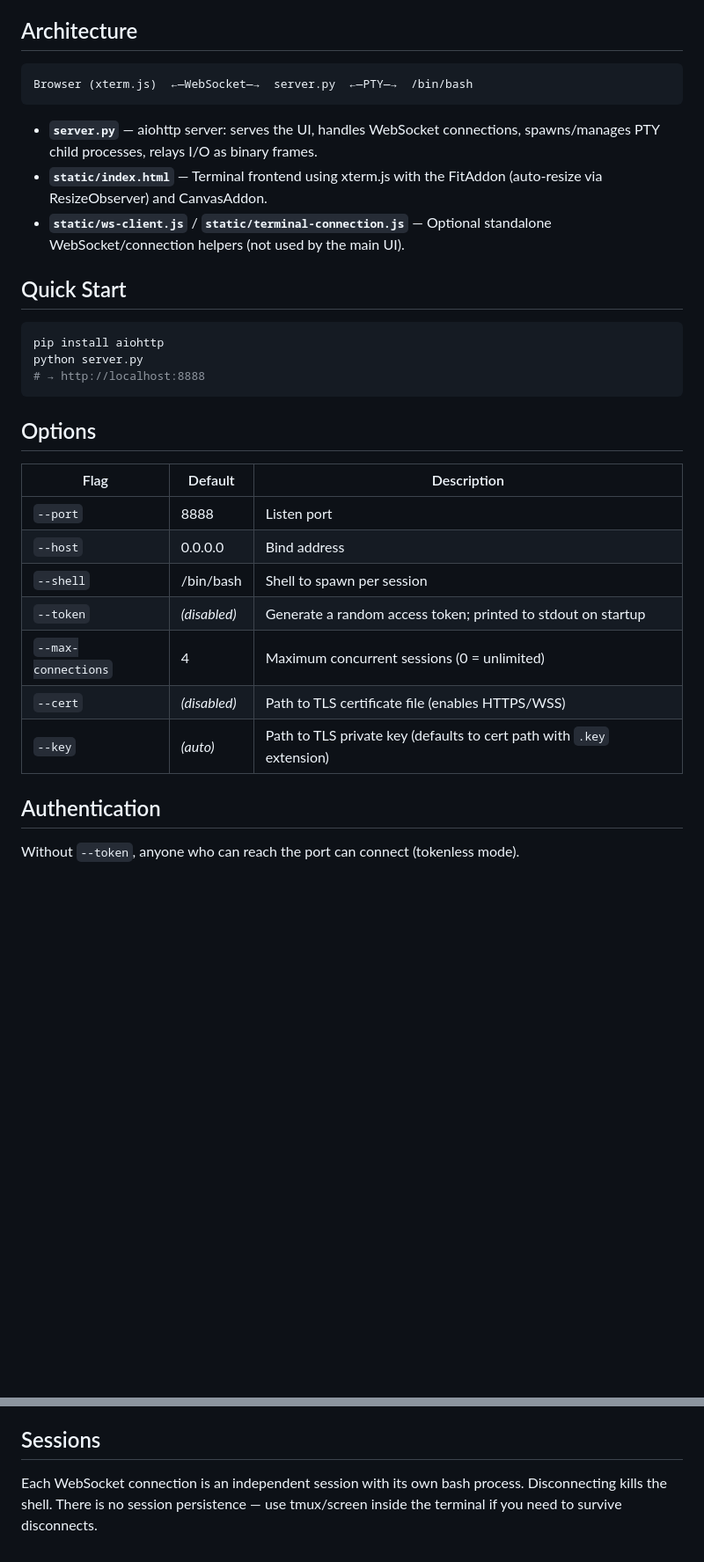
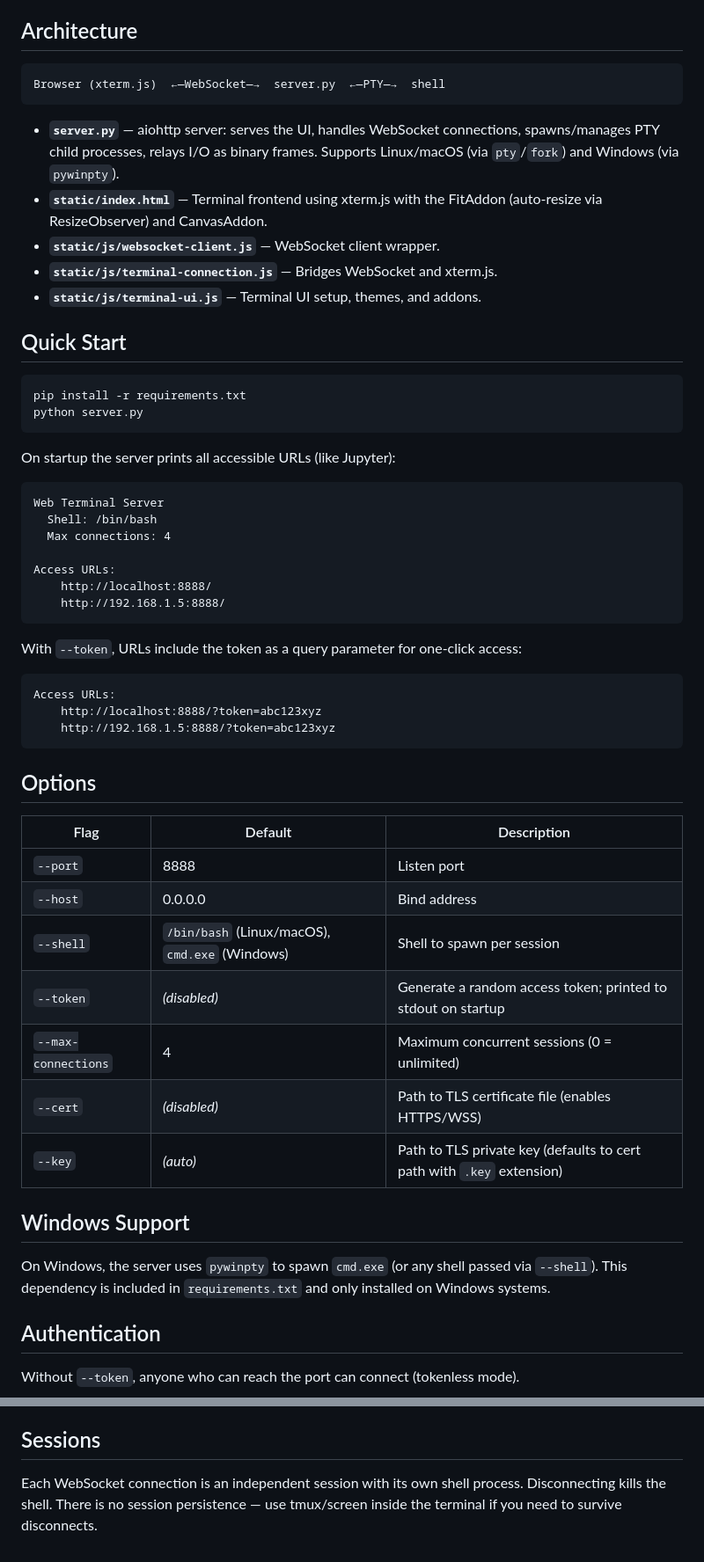
Before and after one commit to Erickrus/web-term, a Markdown page: README.md, 2 parts joined by grey strips. Shown at 88% size. Drawn GitHub-style; blank space fills up the shorter version.

````diff
--- a/README.md
+++ b/README.md
@@ -6,22 +6,43 @@ independent PTY-backed shell session.
 ## Architecture
 
 ```
-Browser (xterm.js)  ←—WebSocket—→  server.py  ←—PTY—→  /bin/bash
+Browser (xterm.js)  ←—WebSocket—→  server.py  ←—PTY—→  shell
 ```
 
 - **`server.py`** — aiohttp server: serves the UI, handles WebSocket
   connections, spawns/manages PTY child processes, relays I/O as binary frames.
+  Supports Linux/macOS (via `pty`/`fork`) and Windows (via `pywinpty`).
 - **`static/index.html`** — Terminal frontend using xterm.js with the FitAddon
   (auto-resize via ResizeObserver) and CanvasAddon.
-- **`static/ws-client.js`** / **`static/terminal-connection.js`** — Optional
-  standalone WebSocket/connection helpers (not used by the main UI).
+- **`static/js/websocket-client.js`** — WebSocket client wrapper.
+- **`static/js/terminal-connection.js`** — Bridges WebSocket and xterm.js.
+- **`static/js/terminal-ui.js`** — Terminal UI setup, themes, and addons.
 
 ## Quick Start
 
 ```bash
-pip install aiohttp
+pip install -r requirements.txt
 python server.py
-# → http://localhost:8888
+```
+
+On startup the server prints all accessible URLs (like Jupyter):
+
+```
+Web Terminal Server
+  Shell: /bin/bash
+  Max connections: 4
+
+Access URLs:
+    http://localhost:8888/
+    http://192.168.1.5:8888/
+```
+
+With `--token`, URLs include the token as a query parameter for one-click access:
+
+```
+Access URLs:
+    http://localhost:8888/?token=abc123xyz
+    http://192.168.1.5:8888/?token=abc123xyz
 ```
 
 ## Options
@@ -30,11 +51,17 @@ python server.py
 |------|---------|-------------|
 | `--port` | 8888 | Listen port |
 | `--host` | 0.0.0.0 | Bind address |
-| `--shell` | /bin/bash | Shell to spawn per session |
+| `--shell` | `/bin/bash` (Linux/macOS), `cmd.exe` (Windows) | Shell to spawn per session |
 | `--token` | *(disabled)* | Generate a random access token; printed to stdout on startup |
 | `--max-connections` | 4 | Maximum concurrent sessions (0 = unlimited) |
 | `--cert` | *(disabled)* | Path to TLS certificate file (enables HTTPS/WSS) |
 | `--key` | *(auto)* | Path to TLS private key (defaults to cert path with `.key` extension) |
+
+## Windows Support
+
+On Windows, the server uses `pywinpty` to spawn `cmd.exe` (or any shell passed
+via `--shell`). This dependency is included in `requirements.txt` and only
+installed on Windows systems.
 
 ## Authentication
 
@@ -102,6 +134,6 @@ See [PROTOCOL.md](PROTOCOL.md) for frame-level details.
 
 ## Sessions
 
-Each WebSocket connection is an independent session with its own bash process.
+Each WebSocket connection is an independent session with its own shell process.
 Disconnecting kills the shell. There is no session persistence — use tmux/screen
 inside the terminal if you need to survive disconnects.
````
Also changed, not shown: other parts of README.md (+13 -8 lines).
